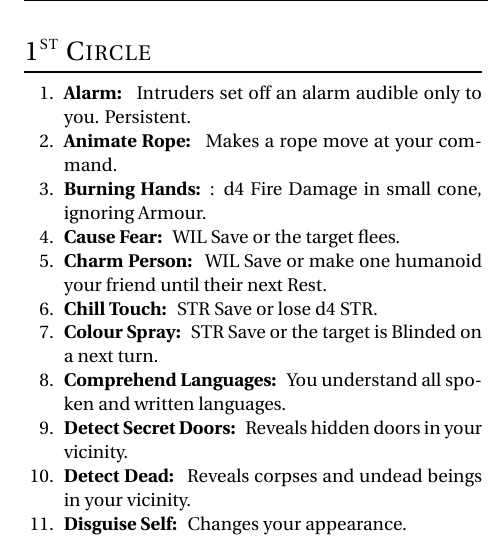
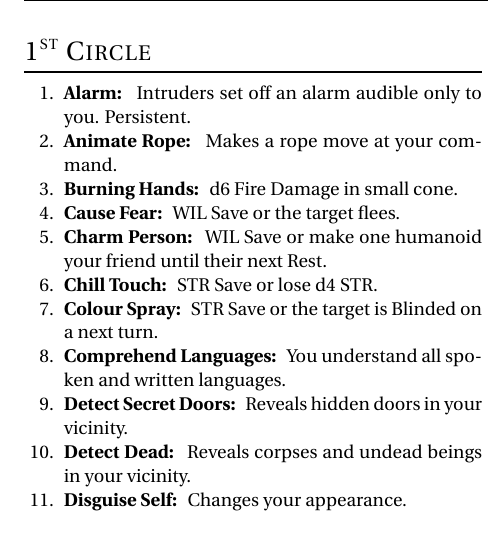
Before and after one commit to Vladar4/itdr, a LaTeX document (part4.tex): part of one column of page 2 of 8, cut so that both start at the same text. Compiled offline with pdfLaTeX.

Commit message:
part4: Burning Hands does not ignore Armour but deals d6 Damage

```diff
--- a/part4.tex
+++ b/part4.tex
@@ -88,7 +88,7 @@ The Referee may provide Mystics with a list of Spells for their Tome or use the
 \begin{enumerate}
 	\item \spell{Alarm} Intruders set off an alarm audible only to you. Persistent.
 	\item \spell{Animate Rope} Makes a rope move at your command.
-	\item \spell{Burning Hands}: d4 Fire Damage in small cone, ignoring Armour.
+	\item \spell{Burning Hands} d6 Fire Damage in small cone.
 	\item \spell{Cause Fear} \save{WIL} or the target flees.
 	\item \spell{Charm Person} \save{WIL} or make one humanoid your friend until their next Rest.
 	\item \spell{Chill Touch} \save{STR} or lose d4~STR.
```
